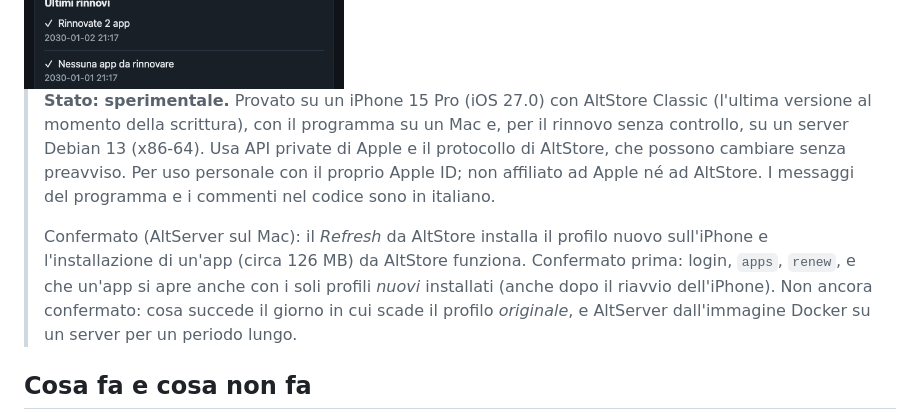
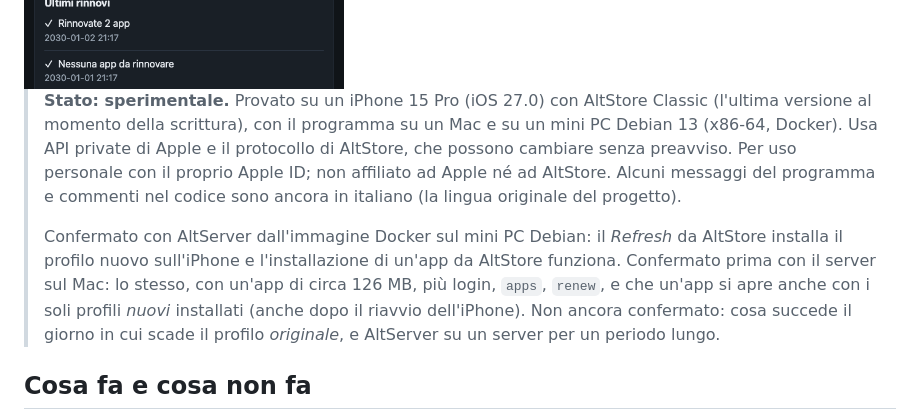
Before and after one commit to BartolomeoRusso9/AltKeeper, a Markdown page: README.it.md, the part around the change. Drawn GitHub-style.

```diff
--- a/README.it.md
+++ b/README.it.md
@@ -21,16 +21,17 @@ C'è anche una piccola **pagina web** per vedere lo stato delle app e rinnovarle
 <img src="docs/screenshots/web.png" alt="Pagina web di AltKeeper: iPhone raggiungibile, tre app con la scadenza, pulsanti di rinnovo" width="320">
 
 > **Stato: sperimentale.** Provato su un iPhone 15 Pro (iOS 27.0) con AltStore Classic (l'ultima
-> versione al momento della scrittura), con il programma su un Mac e, per il rinnovo senza controllo,
-> su un server Debian 13 (x86-64). Usa API private di Apple e il protocollo di AltStore, che possono
+> versione al momento della scrittura), con il programma su un Mac e su un mini PC
+> Debian 13 (x86-64, Docker). Usa API private di Apple e il protocollo di AltStore, che possono
 > cambiare senza preavviso. Per uso personale con il proprio Apple ID; non affiliato ad Apple né ad
-> AltStore. I messaggi del programma e i commenti nel codice sono in italiano.
+> AltStore. Alcuni messaggi del programma e commenti nel codice sono ancora in italiano (la lingua originale del progetto).
 >
-> Confermato (AltServer sul Mac): il *Refresh* da AltStore installa il profilo nuovo sull'iPhone e
-> l'installazione di un'app (circa 126 MB) da AltStore funziona. Confermato prima: login, `apps`,
+> Confermato con AltServer dall'immagine Docker sul mini PC Debian: il *Refresh* da AltStore installa
+> il profilo nuovo sull'iPhone e l'installazione di un'app da AltStore funziona. Confermato prima con
+> il server sul Mac: lo stesso, con un'app di circa 126 MB, più login, `apps`,
 > `renew`, e che un'app si apre anche con i soli profili *nuovi* installati (anche dopo il riavvio
 > dell'iPhone). Non ancora confermato: cosa succede il giorno in cui scade il profilo *originale*, e
-> AltServer dall'immagine Docker su un server per un periodo lungo.
+> AltServer su un server per un periodo lungo.
 
 ## Cosa fa e cosa non fa
 
```
Also changed, not shown: README.md (+6 -5 lines).
